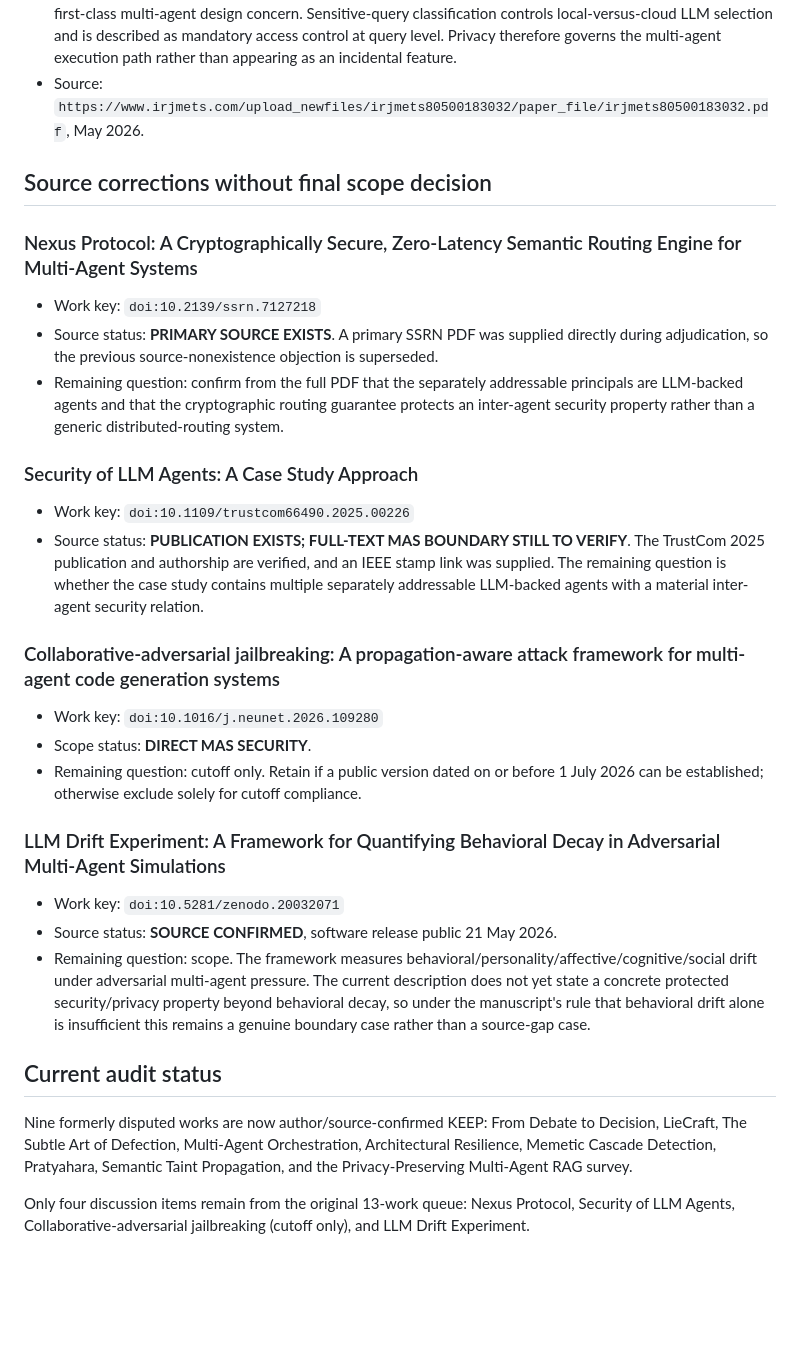
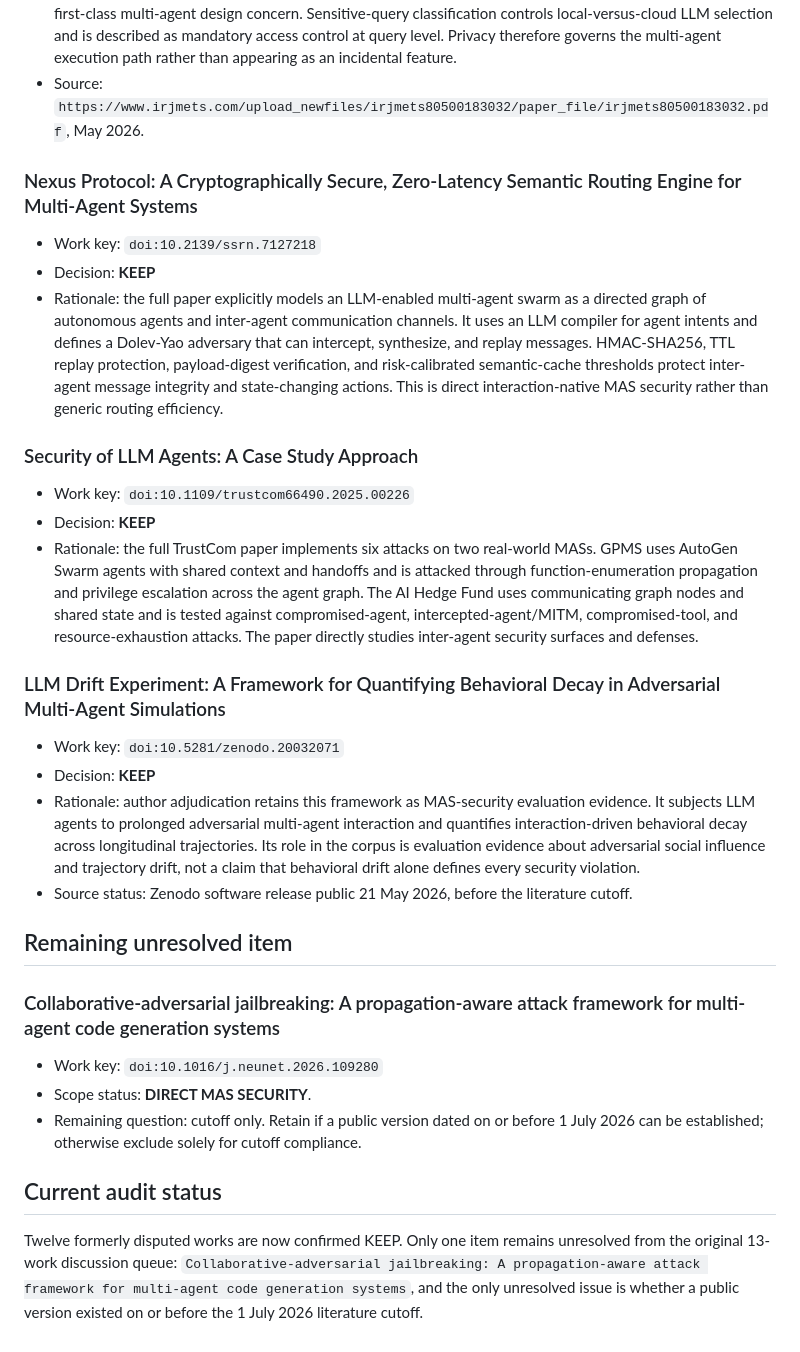
Before and after one commit to BrookeYangRui/multiagent_security_corpus, a Markdown page: corpus/REMAINING_189_AUTHOR_DECISIONS.md, the part around the change. Drawn GitHub-style; blank space fills up the shorter version.

Commit message:
Resolve remaining scope decisions except cutoff case

```diff
--- a/corpus/REMAINING_189_AUTHOR_DECISIONS.md
+++ b/corpus/REMAINING_189_AUTHOR_DECISIONS.md
@@ -63,18 +63,26 @@ This file records explicit author adjudications and source-level corrections tha
 * Rationale: the full paper explicitly studies a five-agent LLM architecture and makes privacy-aware routing a first-class multi-agent design concern. Sensitive-query classification controls local-versus-cloud LLM selection and is described as mandatory access control at query level. Privacy therefore governs the multi-agent execution path rather than appearing as an incidental feature.
 * Source: `https://www.irjmets.com/upload_newfiles/irjmets80500183032/paper_file/irjmets80500183032.pdf`, May 2026.
 
-## Source corrections without final scope decision
-
 ### Nexus Protocol: A Cryptographically Secure, Zero-Latency Semantic Routing Engine for Multi-Agent Systems
 
 * Work key: `doi:10.2139/ssrn.7127218`
-* Source status: **PRIMARY SOURCE EXISTS**. A primary SSRN PDF was supplied directly during adjudication, so the previous source-nonexistence objection is superseded.
-* Remaining question: confirm from the full PDF that the separately addressable principals are LLM-backed agents and that the cryptographic routing guarantee protects an inter-agent security property rather than a generic distributed-routing system.
+* Decision: **KEEP**
+* Rationale: the full paper explicitly models an LLM-enabled multi-agent swarm as a directed graph of autonomous agents and inter-agent communication channels. It uses an LLM compiler for agent intents and defines a Dolev-Yao adversary that can intercept, synthesize, and replay messages. HMAC-SHA256, TTL replay protection, payload-digest verification, and risk-calibrated semantic-cache thresholds protect inter-agent message integrity and state-changing actions. This is direct interaction-native MAS security rather than generic routing efficiency.
 
 ### Security of LLM Agents: A Case Study Approach
 
 * Work key: `doi:10.1109/trustcom66490.2025.00226`
-* Source status: **PUBLICATION EXISTS; FULL-TEXT MAS BOUNDARY STILL TO VERIFY**. The TrustCom 2025 publication and authorship are verified, and an IEEE stamp link was supplied. The remaining question is whether the case study contains multiple separately addressable LLM-backed agents with a material inter-agent security relation.
+* Decision: **KEEP**
+* Rationale: the full TrustCom paper implements six attacks on two real-world MASs. GPMS uses AutoGen Swarm agents with shared context and handoffs and is attacked through function-enumeration propagation and privilege escalation across the agent graph. The AI Hedge Fund uses communicating graph nodes and shared state and is tested against compromised-agent, intercepted-agent/MITM, compromised-tool, and resource-exhaustion attacks. The paper directly studies inter-agent security surfaces and defenses.
+
+### LLM Drift Experiment: A Framework for Quantifying Behavioral Decay in Adversarial Multi-Agent Simulations
+
+* Work key: `doi:10.5281/zenodo.20032071`
+* Decision: **KEEP**
+* Rationale: author adjudication retains this framework as MAS-security evaluation evidence. It subjects LLM agents to prolonged adversarial multi-agent interaction and quantifies interaction-driven behavioral decay across longitudinal trajectories. Its role in the corpus is evaluation evidence about adversarial social influence and trajectory drift, not a claim that behavioral drift alone defines every security violation.
+* Source status: Zenodo software release public 21 May 2026, before the literature cutoff.
+
+## Remaining unresolved item
 
 ### Collaborative-adversarial jailbreaking: A propagation-aware attack framework for multi-agent code generation systems
 
@@ -82,14 +90,6 @@ This file records explicit author adjudications and source-level corrections tha
 * Scope status: **DIRECT MAS SECURITY**.
 * Remaining question: cutoff only. Retain if a public version dated on or before 1 July 2026 can be established; otherwise exclude solely for cutoff compliance.
 
-### LLM Drift Experiment: A Framework for Quantifying Behavioral Decay in Adversarial Multi-Agent Simulations
-
-* Work key: `doi:10.5281/zenodo.20032071`
-* Source status: **SOURCE CONFIRMED**, software release public 21 May 2026.
-* Remaining question: scope. The framework measures behavioral/personality/affective/cognitive/social drift under adversarial multi-agent pressure. The current description does not yet state a concrete protected security/privacy property beyond behavioral decay, so under the manuscript's rule that behavioral drift alone is insufficient this remains a genuine boundary case rather than a source-gap case.
-
 ## Current audit status
 
-Nine formerly disputed works are now author/source-confirmed KEEP: From Debate to Decision, LieCraft, The Subtle Art of Defection, Multi-Agent Orchestration, Architectural Resilience, Memetic Cascade Detection, Pratyahara, Semantic Taint Propagation, and the Privacy-Preserving Multi-Agent RAG survey.
-
-Only four discussion items remain from the original 13-work queue: Nexus Protocol, Security of LLM Agents, Collaborative-adversarial jailbreaking (cutoff only), and LLM Drift Experiment.
+Twelve formerly disputed works are now confirmed KEEP. Only one item remains unresolved from the original 13-work discussion queue: `Collaborative-adversarial jailbreaking: A propagation-aware attack framework for multi-agent code generation systems`, and the only unresolved issue is whether a public version existed on or before the 1 July 2026 literature cutoff.
```
